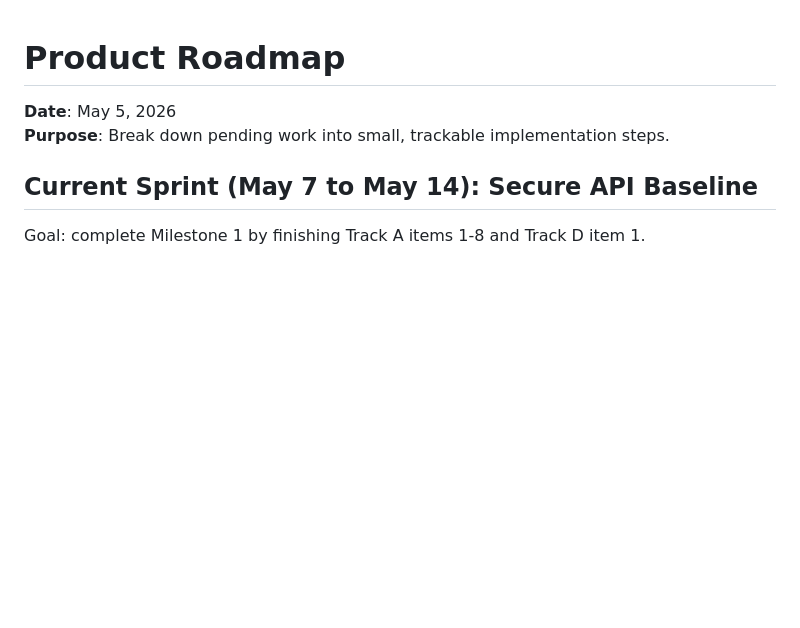
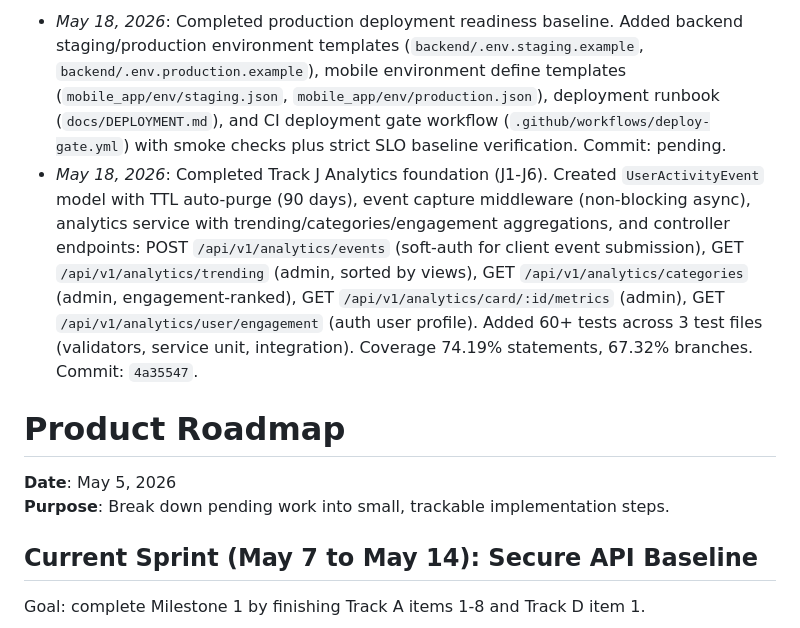
Before and after one commit to sachudj/vruttaant-app, a Markdown page: docs/ROADMAP.md, the part around the change. GitHub-like rendering; blank space fills up the shorter version.

Commit message:
docs: Track J Analytics completion notes

```diff
--- a/docs/ROADMAP.md
+++ b/docs/ROADMAP.md
@@ -1,3 +1,5 @@
+- _May 18, 2026_: Completed production deployment readiness baseline. Added backend staging/production environment templates (`backend/.env.staging.example`, `backend/.env.production.example`), mobile environment define templates (`mobile_app/env/staging.json`, `mobile_app/env/production.json`), deployment runbook (`docs/DEPLOYMENT.md`), and CI deployment gate workflow (`.github/workflows/deploy-gate.yml`) with smoke checks plus strict SLO baseline verification. Commit: pending.
+- _May 18, 2026_: Completed Track J Analytics foundation (J1-J6). Created `UserActivityEvent` model with TTL auto-purge (90 days), event capture middleware (non-blocking async), analytics service with trending/categories/engagement aggregations, and controller endpoints: POST `/api/v1/analytics/events` (soft-auth for client event submission), GET `/api/v1/analytics/trending` (admin, sorted by views), GET `/api/v1/analytics/categories` (admin, engagement-ranked), GET `/api/v1/analytics/card/:id/metrics` (admin), GET `/api/v1/analytics/user/engagement` (auth user profile). Added 60+ tests across 3 test files (validators, service unit, integration). Coverage 74.19% statements, 67.32% branches. Commit: `4a35547`.
 # Product Roadmap
 
 **Date**: May 5, 2026
```
